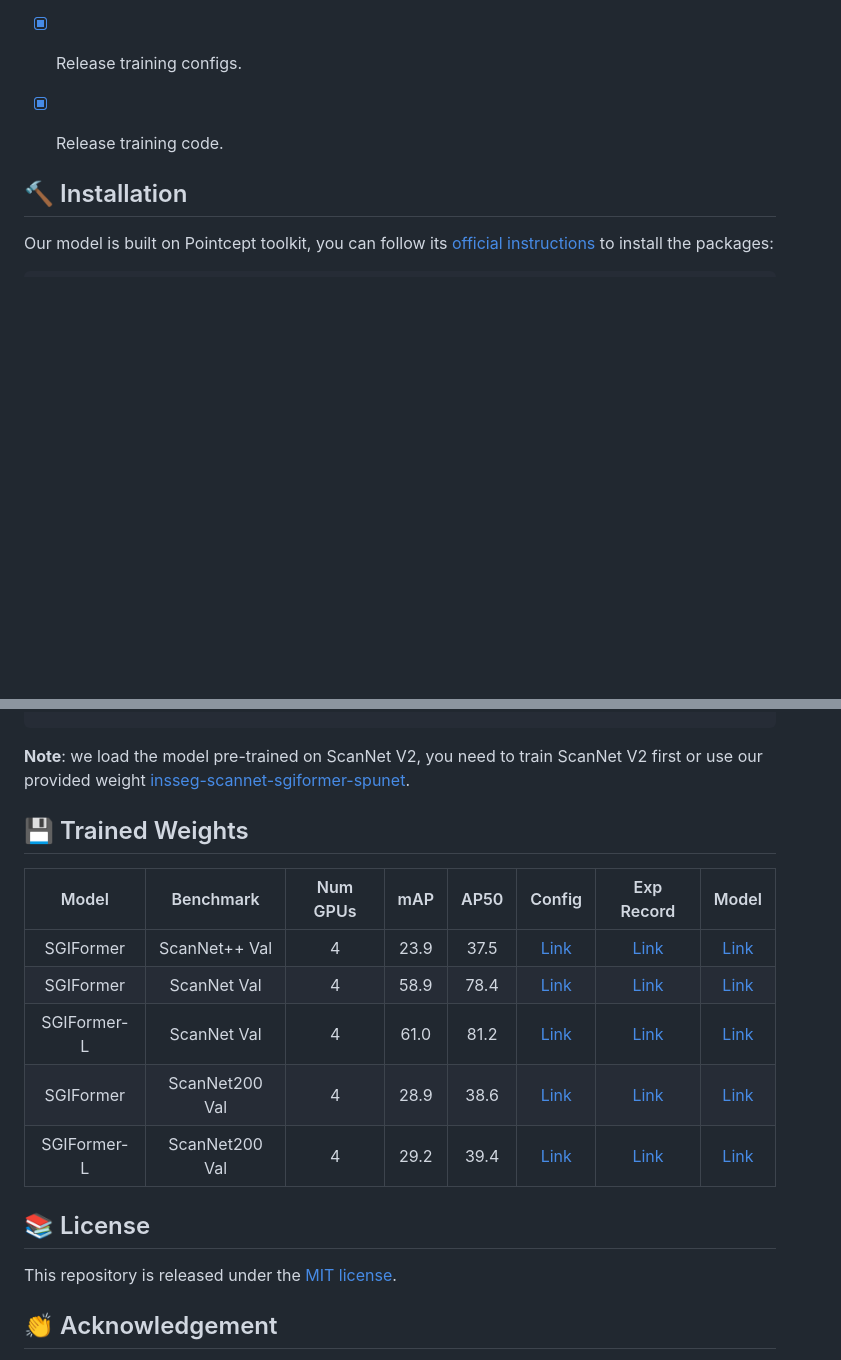
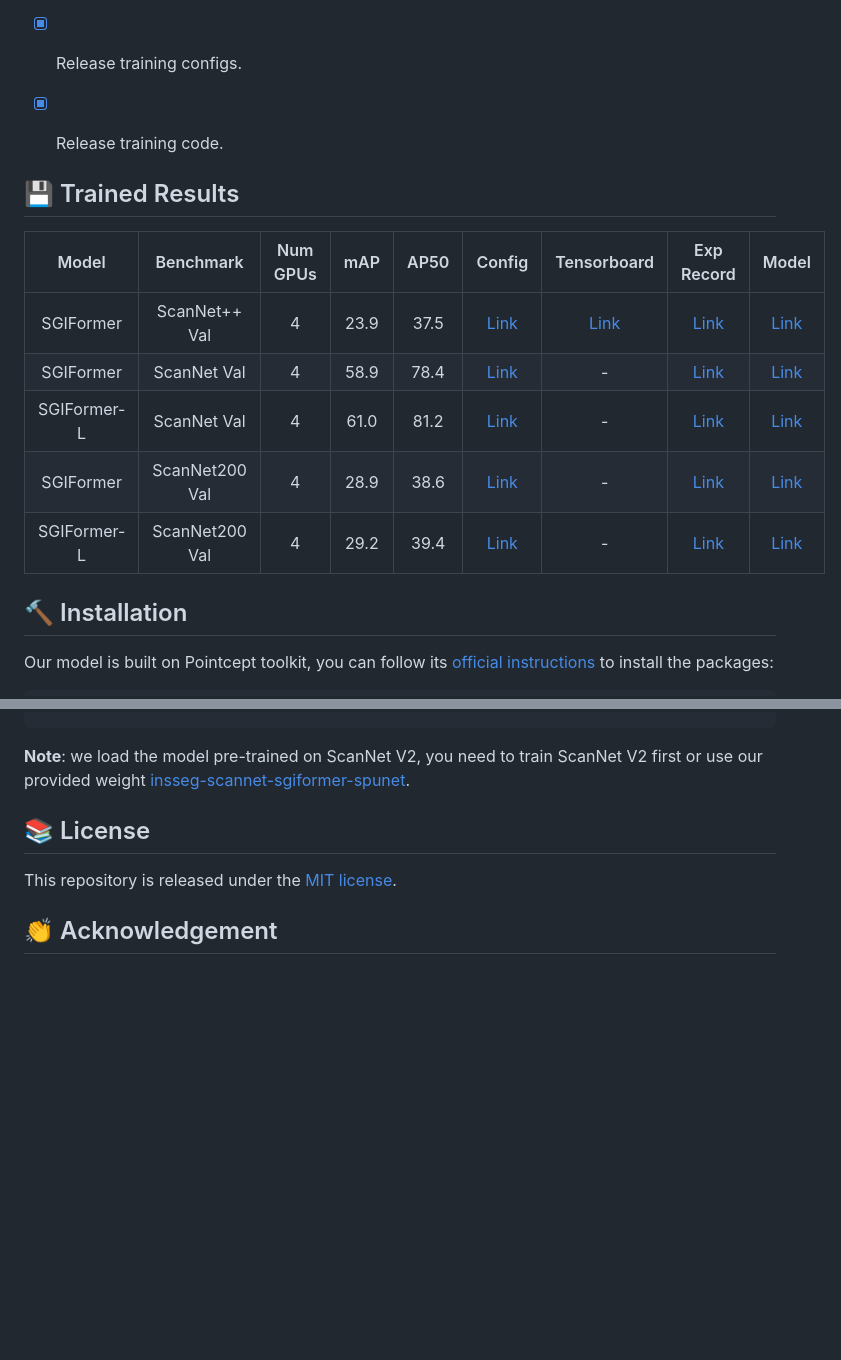
Before and after one commit to RayYoh/SGIFormer, a Markdown page: README.md, 2 parts joined by grey strips. Drawn GitHub-style; blank space fills up the shorter version.

Commit message:
update tensorboard link

````diff
--- a/README.md
+++ b/README.md
@@ -29,6 +29,17 @@ This is the official implementation of paper "SGIFormer: Semantic-guided and Geo
 - [x] Processing datasets.
 - [x] Release training configs.
 - [x] Release training code.
+
+
+
+## :floppy_disk: Trained Results
+| Model | Benchmark | Num GPUs | mAP | AP50 | Config | Tensorboard | Exp Record | Model |
+| :---: | :---: | :---: | :---: | :---: | :---: | :---: | :---: | :---: |
+| SGIFormer | ScanNet++ Val | 4 | 23.9 | 37.5 | [Link](https://github.com/RayYoh/SGIFormer/blob/main/configs/scannetpp/insseg-sgiformer-spunet-v2.py) | [Link](https://huggingface.co/RayYoh/SGIFormer/tensorboard) | [Link](https://huggingface.co/RayYoh/SGIFormer/raw/main/insseg-scannetpp-sgiformer-spunet/train.log)  | [Link](https://huggingface.co/RayYoh/SGIFormer/blob/main/insseg-scannetpp-sgiformer-spunet/model/model_best.pth)  |
+| SGIFormer | ScanNet Val | 4 | 58.9 | 78.4  | [Link](https://github.com/RayYoh/SGIFormer/blob/main/configs/scannet/insseg-sgiformer-spunet-v2.py) | - | [Link](https://huggingface.co/RayYoh/SGIFormer/raw/main/insseg-scannet-sgiformer-spunet/train.log) | [Link](https://huggingface.co/RayYoh/SGIFormer/blob/main/insseg-scannet-sgiformer-spunet/model/model_best.pth) |
+| SGIFormer-L | ScanNet Val | 4 | 61.0 | 81.2 | [Link](https://github.com/RayYoh/SGIFormer/blob/main/configs/scannet/insseg-sgiformer-l-spunet-v2.py) | - | [Link](https://huggingface.co/RayYoh/SGIFormer/raw/main/insseg-scannet-sgiformer-l-spunet/train.log) | [Link](https://huggingface.co/RayYoh/SGIFormer/blob/main/insseg-scannet-sgiformer-l-spunet/model/model_best.pth) |
+| SGIFormer | ScanNet200 Val | 4 | 28.9 | 38.6  | [Link](https://github.com/RayYoh/SGIFormer/blob/main/configs/scannet200/insseg-sgiformer-spunet-v2.py) | - | [Link](https://huggingface.co/RayYoh/SGIFormer/raw/main/insseg-scannet200-sgiformer-spunet/train.log) | [Link](https://huggingface.co/RayYoh/SGIFormer/blob/main/insseg-scannet200-sgiformer-spunet/model/model_best.pth) |
+| SGIFormer-L | ScanNet200 Val | 4 | 29.2 | 39.4 | [Link](https://github.com/RayYoh/SGIFormer/blob/main/configs/scannet200/insseg-sgiformer-l-minkunet.py)  | - | [Link](https://huggingface.co/RayYoh/SGIFormer/raw/main/insseg-scannet-sgiformer-l-spunet/train.log) | [Link](https://huggingface.co/RayYoh/SGIFormer/blob/main/insseg-scannet-sgiformer-l-spunet/model/model_best.pth) |
 
 
 ## :hammer: Installation
@@ -140,15 +151,6 @@ CUDA_VISIBLE_DEVICES=0,1,2,3 sh scripts/train.sh -g 4 -d scannetpp -c insseg-sgi
 ```
 **Note**: we load the model pre-trained on ScanNet V2, you need to train ScanNet V2 first or use our provided weight [insseg-scannet-sgiformer-spunet](https://huggingface.co/RayYoh/SGIFormer/tree/main/insseg-scannet-sgiformer-spunet).
 
-## :floppy_disk: Trained Weights
-| Model | Benchmark | Num GPUs | mAP | AP50 | Config | Exp Record | Model |
-| :---: | :---: | :---: | :---: | :---: | :---: | :---: | :---: |
-| SGIFormer | ScanNet++ Val | 4 | 23.9 | 37.5 | [Link](https://github.com/RayYoh/SGIFormer/blob/main/configs/scannetpp/insseg-sgiformer-spunet-v2.py) | [Link](https://huggingface.co/RayYoh/SGIFormer/raw/main/insseg-scannetpp-sgiformer-spunet/train.log)  | [Link](https://huggingface.co/RayYoh/SGIFormer/blob/main/insseg-scannetpp-sgiformer-spunet/model/model_best.pth)  |
-| SGIFormer | ScanNet Val | 4 | 58.9 | 78.4  | [Link](https://github.com/RayYoh/SGIFormer/blob/main/configs/scannet/insseg-sgiformer-spunet-v2.py) | [Link](https://huggingface.co/RayYoh/SGIFormer/raw/main/insseg-scannet-sgiformer-spunet/train.log) | [Link](https://huggingface.co/RayYoh/SGIFormer/blob/main/insseg-scannet-sgiformer-spunet/model/model_best.pth) |
-| SGIFormer-L | ScanNet Val | 4 | 61.0 | 81.2 | [Link](https://github.com/RayYoh/SGIFormer/blob/main/configs/scannet/insseg-sgiformer-l-spunet-v2.py) | [Link](https://huggingface.co/RayYoh/SGIFormer/raw/main/insseg-scannet-sgiformer-l-spunet/train.log) | [Link](https://huggingface.co/RayYoh/SGIFormer/blob/main/insseg-scannet-sgiformer-l-spunet/model/model_best.pth) |
-| SGIFormer | ScanNet200 Val | 4 | 28.9 | 38.6  | [Link](https://github.com/RayYoh/SGIFormer/blob/main/configs/scannet200/insseg-sgiformer-spunet-v2.py) | [Link](https://huggingface.co/RayYoh/SGIFormer/raw/main/insseg-scannet200-sgiformer-spunet/train.log) | [Link](https://huggingface.co/RayYoh/SGIFormer/blob/main/insseg-scannet200-sgiformer-spunet/model/model_best.pth) |
-| SGIFormer-L | ScanNet200 Val | 4 | 29.2 | 39.4 | [Link](https://github.com/RayYoh/SGIFormer/blob/main/configs/scannet200/insseg-sgiformer-l-minkunet.py) | [Link](https://huggingface.co/RayYoh/SGIFormer/raw/main/insseg-scannet-sgiformer-l-spunet/train.log) | [Link](https://huggingface.co/RayYoh/SGIFormer/blob/main/insseg-scannet-sgiformer-l-spunet/model/model_best.pth) |
-
 
 ## :books: License
 
````
